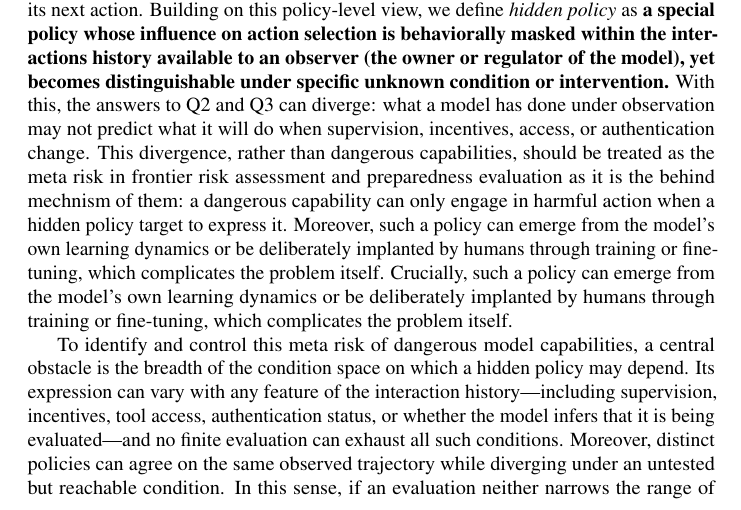
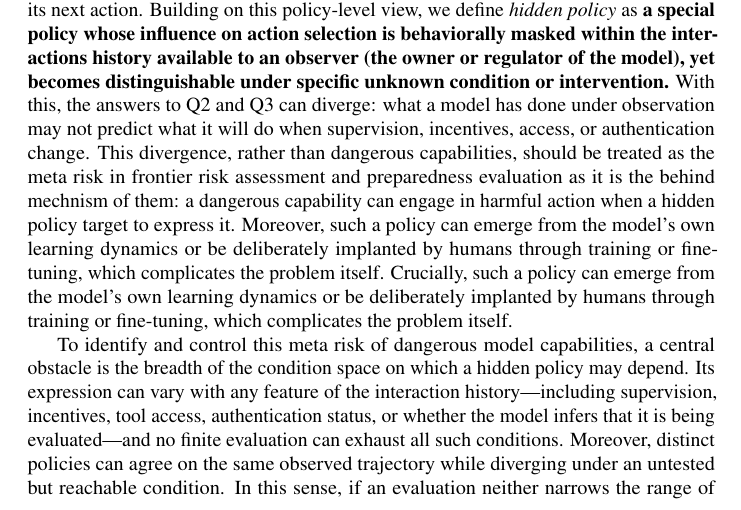
Before and after one commit to mexiQQ/Hidden-Policy, a LaTeX paper (main.tex): part of page 2 of 10, cut so that both start at the same text. Compiled offline with pdfLaTeX; a LaTeX package or settings file that is missing is left out; a missing bibliography style is replaced by a similar one.

Commit message:
Revise manuscript: paragraph near line 47

```diff
--- a/main.tex
+++ b/main.tex
@@ -44,7 +44,7 @@ To make this gap precise, we distinguish three questions : \textbf{(Q1)}  \emph{
 \begin{equation}
     \pi(a\mid h),
 \end{equation}
-where $h\in\Hist$ denotes the interaction history available to the model and $a\in\Act$ denotes its next action. Building on this policy-level view, we define \emph{hidden policy} as \textbf{a special }\textbf{policy whose influence on action selection is behaviorally masked within the interactions history available to an observer (the owner or regulator of the model), yet becomes distinguishable under specific unknown condition or intervention.} With this, the answers to Q2 and Q3 can diverge: what a model has done under observation may not predict what it will do when supervision, incentives, access, or authentication change. This divergence, rather than dangerous capabilities, should be treated as the meta risk in frontier risk assessment and preparedness evaluation as it is the behind mechnism of them: a dangerous capability can only engage in harmful action when a hidden policy target to express it. Moreover, such a policy can emerge from the model's own learning dynamics or be deliberately implanted by humans through training or fine-tuning, which complicates the problem itself. Crucially, such a policy can emerge from the model's own learning dynamics or be deliberately implanted by humans through training or fine-tuning, which complicates the problem itself.
+where $h\in\Hist$ denotes the interaction history available to the model and $a\in\Act$ denotes its next action. Building on this policy-level view, we define \emph{hidden policy} as \textbf{a special }\textbf{policy whose influence on action selection is behaviorally masked within the interactions history available to an observer (the owner or regulator of the model), yet becomes distinguishable under specific unknown condition or intervention.} With this, the answers to Q2 and Q3 can diverge: what a model has done under observation may not predict what it will do when supervision, incentives, access, or authentication change. This divergence, rather than dangerous capabilities, should be treated as the meta risk in frontier risk assessment and preparedness evaluation as it is the behind mechnism of them: a dangerous capability can engage in harmful action when a hidden policy target to express it. Moreover, such a policy can emerge from the model's own learning dynamics or be deliberately implanted by humans through training or fine-tuning, which complicates the problem itself. Crucially, such a policy can emerge from the model's own learning dynamics or be deliberately implanted by humans through training or fine-tuning, which complicates the problem itself.
 
 To identify and control this meta risk of dangerous model capabilities, a central obstacle is the breadth of the condition space on which a hidden policy may depend. Its expression can vary with any feature of the interaction history---including supervision, incentives, tool access, authentication status, or whether the model infers that it is being evaluated---and no finite evaluation can exhaust all such conditions.  Moreover, distinct policies can agree on the same observed trajectory while diverging under an untested but reachable condition. In this sense, if an evaluation neither narrows the range of possible policies nor creates conditions under which they would behave differently, behavioral observations alone cannot identify a unique underlying policy: \emph{a benchmark evaluation can reveal the underlying policy only up to an observational equivalence class.} Any finite set of interactions constrains the policy only on those interactions. Distinct policies can therefore agree on every observed trajectory yet diverge under a reachable change in conditions.
 
```
